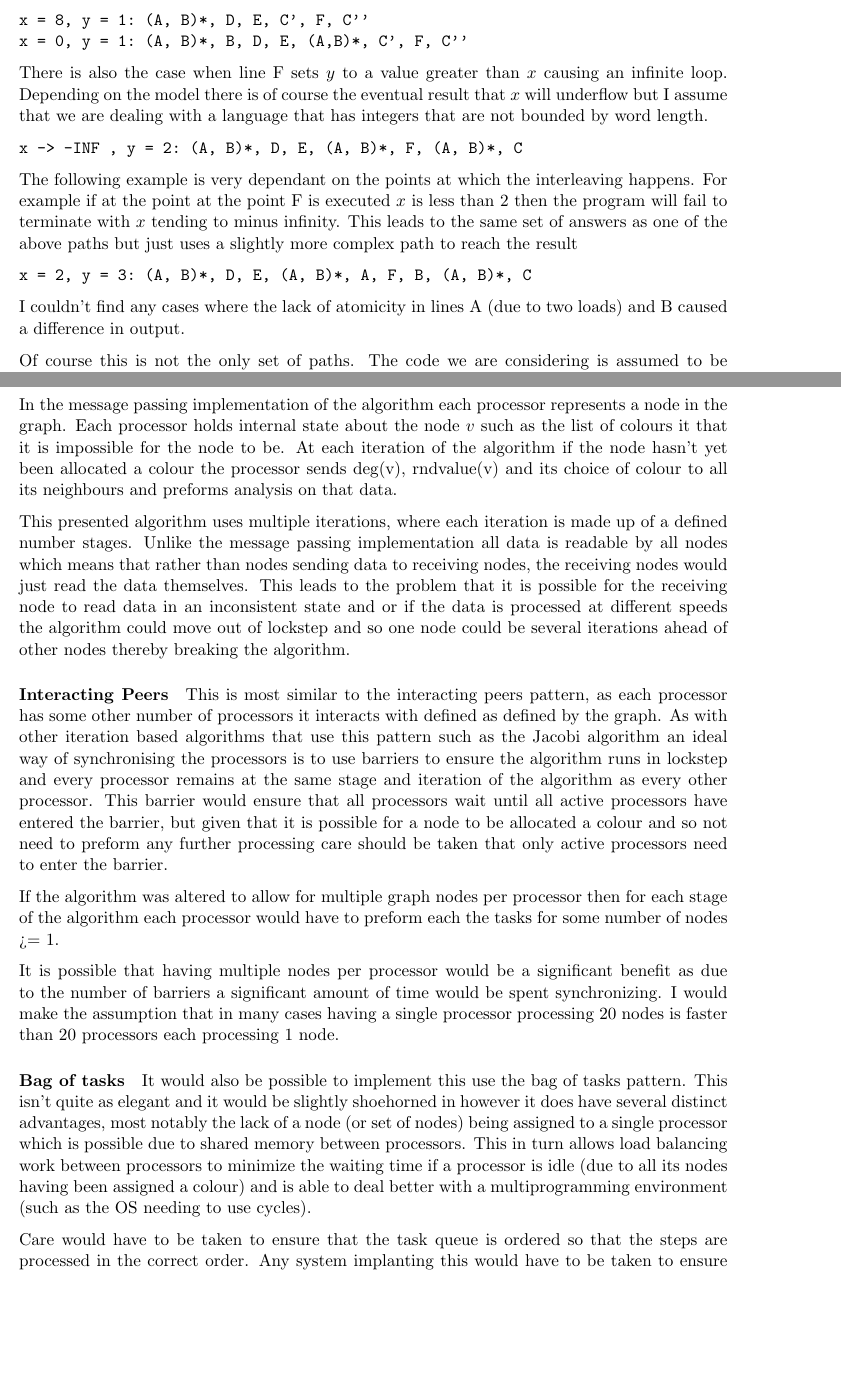
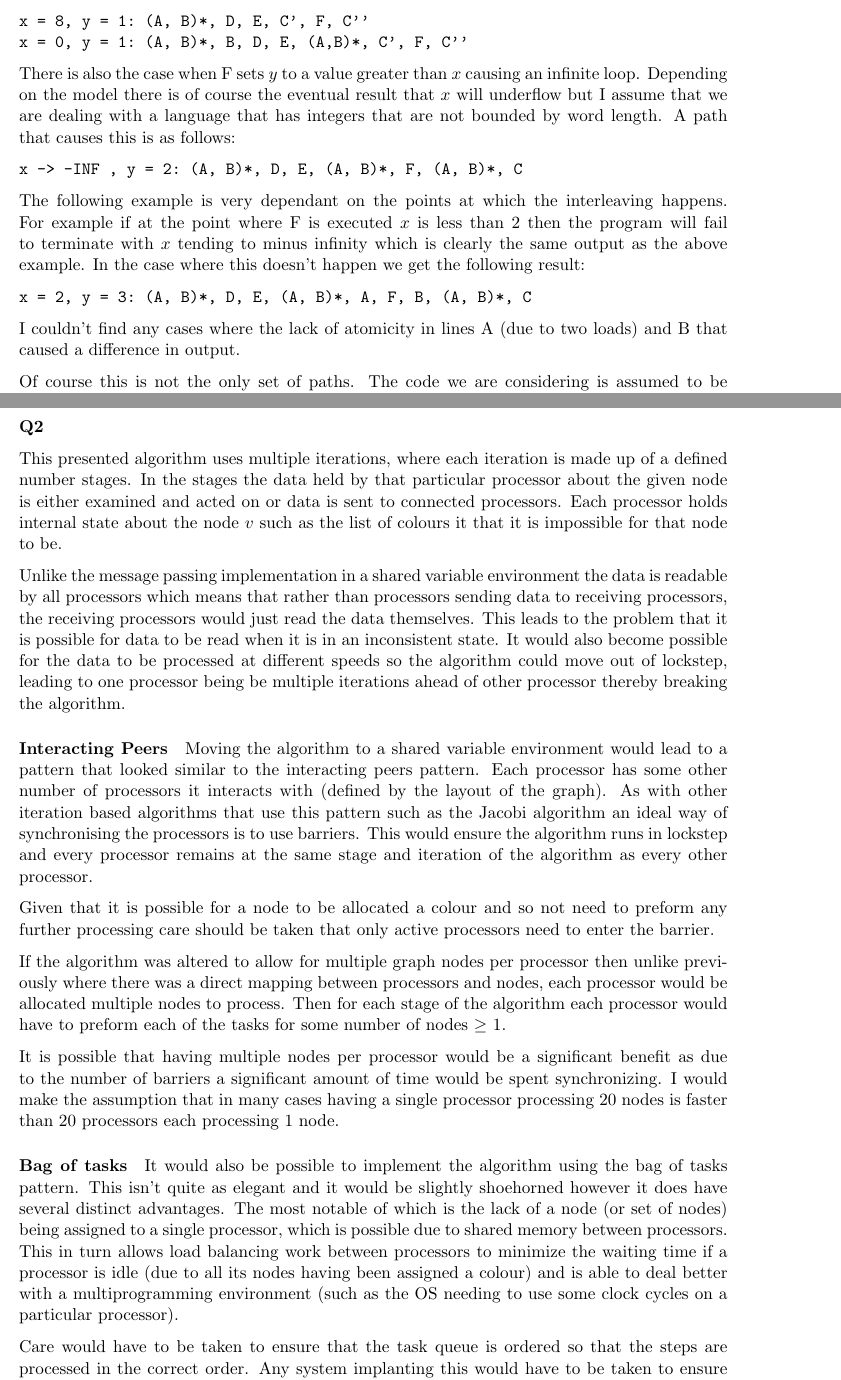
Before and after one commit to Yacoby/cw-ppls, a LaTeX document (1/pplsEx1.tex): two parts of pages 2 and 3 of 4, joined at a grey line, cut so that both start at the same text, the shorter picture padded with empty space. Compiled offline with pdfLaTeX.

Commit message:
More fixes to English

```diff
--- a/1/pplsEx1.tex
+++ b/1/pplsEx1.tex
@@ -86,28 +86,27 @@ x = 8, y = 1: (A, B)*, D, E, C', F, C''
 x = 0, y = 1: (A, B)*, B, D, E, (A,B)*, C', F, C''
 \end{verbatim}
 
-There is also the case when line F sets $y$ to a value greater than $x$
+There is also the case when F sets $y$ to a value greater than $x$
 causing an infinite loop. Depending on the model there is of course the
 eventual result that $x$ will underflow but I assume that we are dealing with a
-language that has integers that are not bounded by word length.
+language that has integers that are not bounded by word length. A path that causes this is as follows:
 
 \begin{verbatim}
 x -> -INF , y = 2: (A, B)*, D, E, (A, B)*, F, (A, B)*, C
 \end{verbatim}
 
 The following example is very dependant on the points at which the
-interleaving happens. For example if at the point at the point F is
+interleaving happens. For example if at the point where F is
 executed $x$ is less than $2$ then the program will fail to terminate with $x$
-tending to minus infinity. This leads to the same set of answers as one
-of the above paths but just uses a slightly more complex path to reach
-the result
+tending to minus infinity which is clearly the same output as the above example.
+In the case where this doesn't happen we get the following result:
 
 \begin{verbatim}
 x = 2, y = 3: (A, B)*, D, E, (A, B)*, A, F, B, (A, B)*, C
 \end{verbatim}
 
 I couldn't find any cases where the lack of atomicity in lines A (due to two loads)
-and B caused a difference in output.
+and B that caused a difference in output.
 
 Of course this is not the only set of paths. The code we are
 considering is assumed to be unoptimized and so the code maintains its order. Due to things
@@ -124,24 +123,13 @@ to impossible to analyise by hand.
 %    \item In the mp impl, messages sent are deg(v) and rndvalue(v) and the first legal colour
 %    \item In the shared memory version this data is readable by everyone
 %\end{itemize}
+This presented algorithm uses multiple iterations, where each iteration is
+made up of a defined number stages. In the stages the data held by that particular processor
+about the given node is either examined and acted on or data is sent to connected processors.
+Each processor holds internal state about the node $v$ such as the list of colours it that it is impossible for that node to be.
 
-In the message passing implementation of the algorithm each processor
-represents a node in the graph. Each processor holds internal state
-about the node $v$ such as the list of colours it that it is impossible
-for the node to be. At each iteration of the algorithm if the node
-hasn't yet been allocated a colour the processor sends deg(v),
-rndvalue(v) and its choice of colour to all its neighbours and preforms
-analysis on that data.
-
-This presented algorithm uses multiple iterations, where each iteration is
-made up of a defined number stages. Unlike the message passing
-implementation all data is readable by all nodes which means that rather
-than nodes sending data to receiving nodes, the receiving nodes would
-just read the data themselves. This leads to the problem that it is
-possible for the receiving node to read data in an inconsistent state
-and or if the data is processed at different speeds the algorithm could
-move out of lockstep and so one node could be several iterations ahead
-of other nodes thereby breaking the algorithm.
+Unlike the message passing implementation in a shared variable environment the data is readable by all processors which means that rather
+than processors sending data to receiving processors, the receiving processors would just read the data themselves. This leads to the problem that it is possible for data to be read when it is in an inconsistent state. It would also become possible for the data to be processed at different speeds so the algorithm could move out of lockstep, leading to one processor being be multiple iterations ahead of other processor thereby breaking the algorithm.
 
 %\begin{itemize}
 %\itemsep1pt\parskip0pt\parsep0pt
@@ -158,22 +146,11 @@ of other nodes thereby breaking the algorithm.
 %  \end{itemize}
 %\end{itemize}
 
-\paragraph{Interacting Peers} This is most similar to the interacting peers pattern,
-as each processor
-has some other number of processors it interacts with defined as defined
-by the graph. As with other iteration based algorithms that use this
-pattern such as the Jacobi algorithm an ideal way of synchronising the
-processors is to use barriers to ensure the algorithm runs in lockstep
-and every processor remains at the same stage and iteration of the
-algorithm as every other processor. This barrier would ensure that all
-processors wait until all active processors have entered the barrier,
-but given that it is possible for a node to be allocated a colour and so
-not need to preform any further processing care should be taken that
-only active processors need to enter the barrier.
+\paragraph{Interacting Peers} Moving the algorithm to a shared variable environment would lead to a pattern that looked similar to the interacting peers pattern.  Each processor has some other number of processors it interacts with (defined by the layout of the graph). As with other iteration based algorithms that use this pattern such as the Jacobi algorithm an ideal way of synchronising the processors is to use barriers. This would  ensure the algorithm runs in lockstep and every processor remains at the same stage and iteration of the algorithm as every other processor.
 
-If the algorithm was altered to allow for multiple graph nodes per
-processor then for each stage of the algorithm each processor would have
-to preform each the tasks for some number of nodes >= 1.
+Given that it is possible for a node to be allocated a colour and so not need to preform any further processing care should be taken that only active processors need to enter the barrier.
+
+If the algorithm was altered to allow for multiple graph nodes per processor then unlike previously where there was a direct mapping between processors and nodes, each processor would be allocated multiple nodes to process. Then for each stage of the algorithm each processor would have to preform each of the tasks for some number of nodes $\geq$ 1.
 
 It is possible that having multiple nodes per processor would be a significant benefit as
 due to the number of barriers a significant amount of time would be spent synchronizing.
@@ -195,14 +172,14 @@ faster than 20 processors each processing 1 node.
 %  \end{itemize}
 %\end{itemize}
 
-\paragraph{Bag of tasks} It would also be possible to implement this use the bag of tasks
+\paragraph{Bag of tasks} It would also be possible to implement the algorithm using the bag of tasks
 pattern. This isn't quite as elegant and it would be slightly shoehorned
-in however it does have several distinct advantages, most notably
-the lack of a node (or set of nodes) being assigned to a single processor
+however it does have several distinct advantages. The most notable of which is
+the lack of a node (or set of nodes) being assigned to a single processor,
 which is possible due to shared memory between processors. This in turn allows
 load balancing work between processors to minimize the waiting time if a
 processor is idle (due to all its nodes having been assigned a colour) and is able
-to deal better with a multiprogramming environment (such as the OS needing to use cycles).
+to deal better with a multiprogramming environment (such as the OS needing to use some clock cycles on a particular processor).
 
 Care would have to be taken to ensure that the task queue is ordered so
 that the steps are processed in the correct order. Any system implanting
```
Also changed, not shown: 1/pplsEx1.tex (28 more changed lines).
